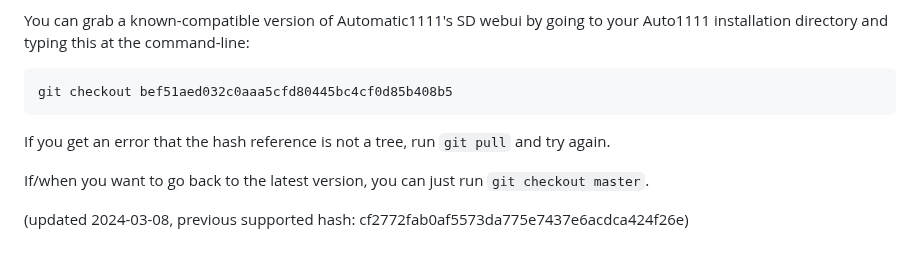
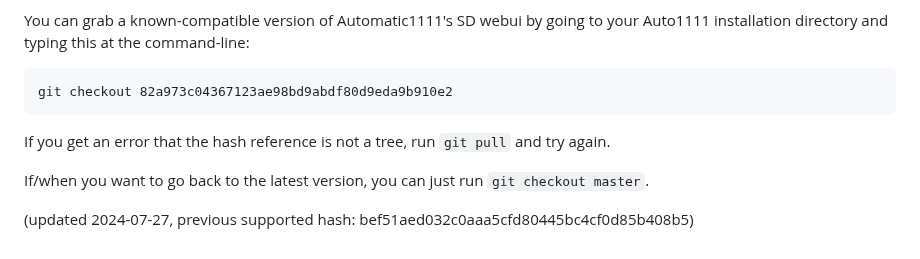
Before and after one commit to rbbrdckybk/dream-factory, a Markdown page: README.md, the part around the change. GitHub-like rendering.

````diff
--- a/README.md
+++ b/README.md
@@ -891,10 +891,10 @@ Due to Automatic's lack of a clear license for his Automatic1111 repo, I've elec
 
 You can grab a known-compatible version of Automatic1111's SD webui by going to your Auto1111 installation directory and typing this at the command-line:
 ```
-git checkout bef51aed032c0aaa5cfd80445bc4cf0d85b408b5
+git checkout 82a973c04367123ae98bd9abdf80d9eda9b910e2
 ```
 If you get an error that the hash reference is not a tree, run ```git pull``` and try again.
 
 If/when you want to go back to the latest version, you can just run ```git checkout master```.
 
-(updated 2024-03-08, previous supported hash: cf2772fab0af5573da775e7437e6acdca424f26e)
+(updated 2024-07-27, previous supported hash: bef51aed032c0aaa5cfd80445bc4cf0d85b408b5)
````
